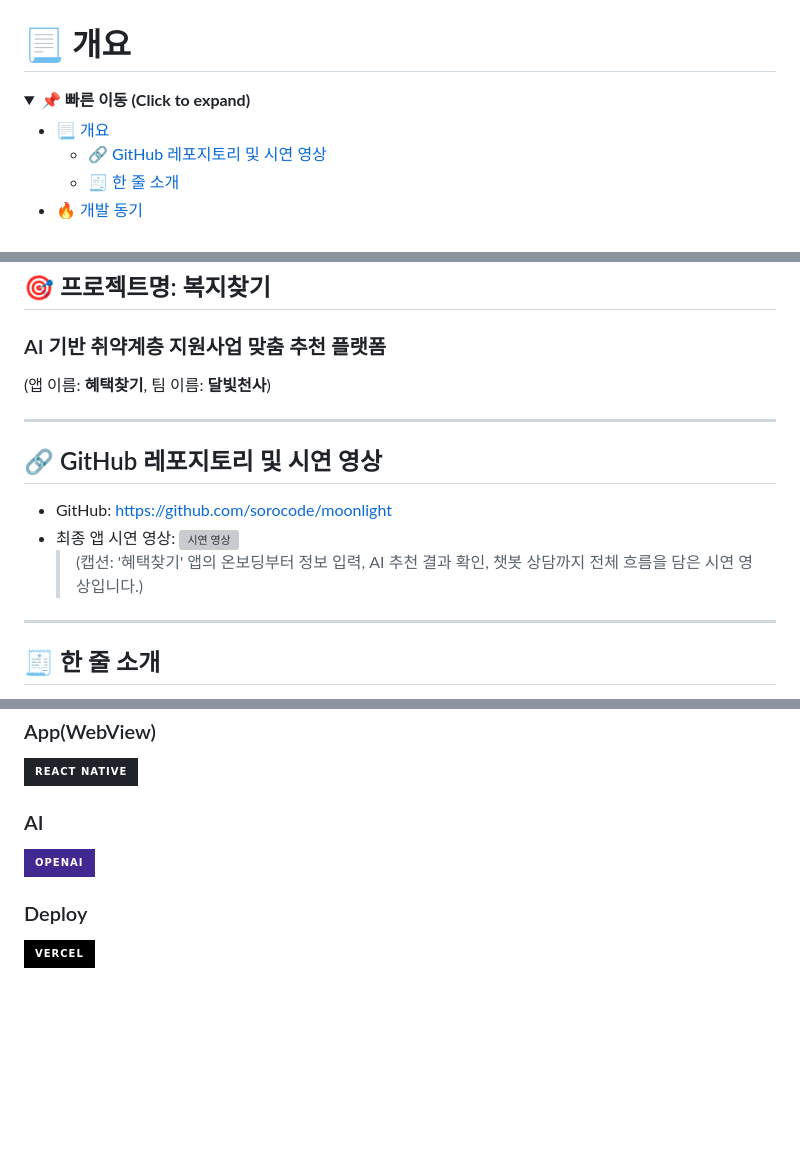
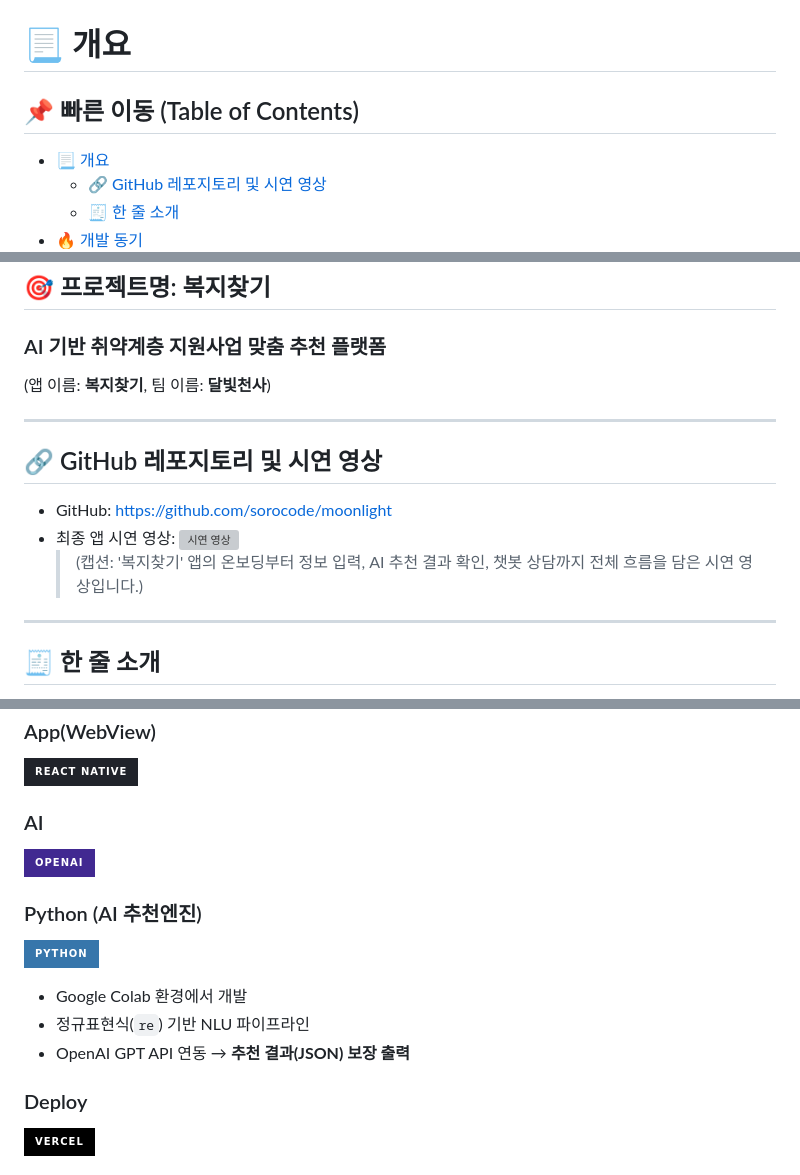
Before and after one commit to sorocode/moonlight, a Markdown page: README.md, 3 parts joined by grey strips. Rendered like a GitHub page; folded sections open; badges without logos; blank space fills up the shorter version; grey boxes are pictures that could not be loaded.

```diff
--- a/README.md
+++ b/README.md
@@ -1,11 +1,6 @@
 # 📃 개요
 
-<!-- Quick Nav -->
-<a id="toc"></a>
-
-<details>
-<summary><b>📌 빠른 이동 (Click to expand)</b></summary>
-
+## 📌 빠른 이동 (Table of Contents)
 - [📃 개요](#overview)
   - [🔗 GitHub 레포지토리 및 시연 영상](#links)
   - [🧾 한 줄 소개](#one-liner)
@@ -34,7 +27,7 @@
 <a id="overview"></a>
 ## 🎯 프로젝트명: 복지찾기
 ### AI 기반 취약계층 지원사업 맞춤 추천 플랫폼
-(앱 이름: **혜택찾기**, 팀 이름: **달빛천사**)
+(앱 이름: **복지찾기**, 팀 이름: **달빛천사**)
 
 ---
 
@@ -43,7 +36,7 @@
 - GitHub: https://github.com/sorocode/moonlight
 - 최종 앱 시연 영상:
 [![시연 영상](./docs/images/demo-thumbnail.png)](https://www.youtube.com/watch?v=MgGM9xnIyI0)
-  > (캡션: '혜택찾기' 앱의 온보딩부터 정보 입력, AI 추천 결과 확인, 챗봇 상담까지 전체 흐름을 담은 시연 영상입니다.)
+  > (캡션: '복지찾기' 앱의 온보딩부터 정보 입력, AI 추천 결과 확인, 챗봇 상담까지 전체 흐름을 담은 시연 영상입니다.)
 
 ---
 
@@ -216,6 +208,12 @@
 ### AI
 ![OpenAI](https://img.shields.io/badge/OpenAI-412991?style=for-the-badge&logo=openai&logoColor=white)
 
+### Python (AI 추천엔진)
+![Python](https://img.shields.io/badge/python-3776AB.svg?style=for-the-badge&logo=python&logoColor=white)
+- Google Colab 환경에서 개발
+- 정규표현식(`re`) 기반 NLU 파이프라인
+- OpenAI GPT API 연동 → **추천 결과(JSON) 보장 출력**
+
 ### Deploy
 ![Vercel](https://img.shields.io/badge/vercel-%23000000.svg?style=for-the-badge&logo=vercel&logoColor=white)
 
```
Also changed, not shown: other parts of README.md (+0 -3 lines).
